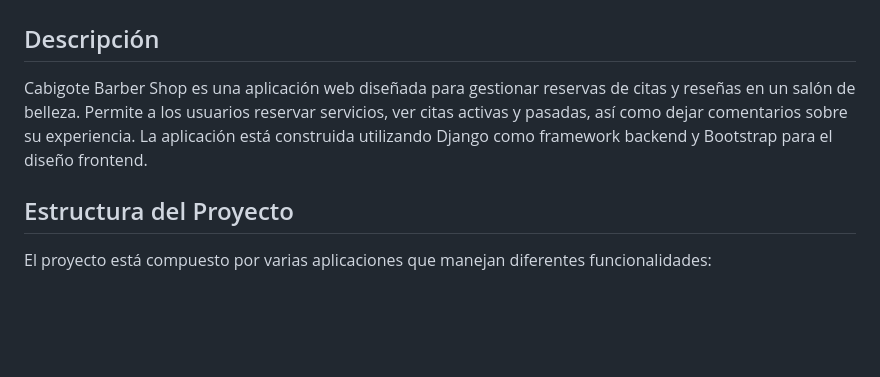
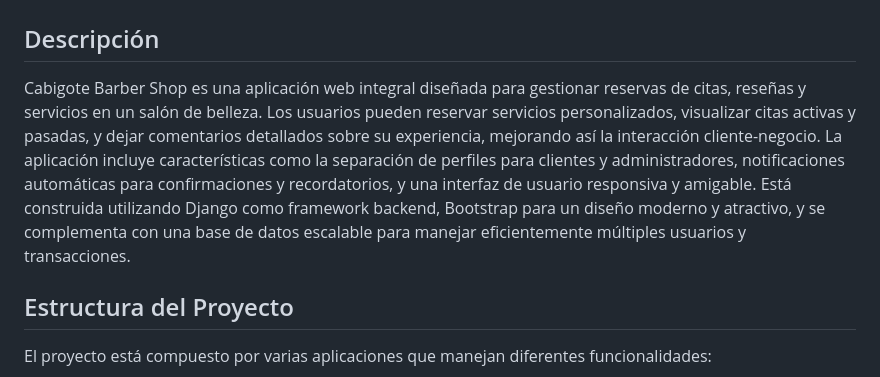
Before and after one commit to AmeriK88/Refactorizaci-n-cabigote-barber, a Markdown page: README.md, the part around the change. Drawn GitHub-style; blank space fills up the shorter version.

```diff
--- a/README.md
+++ b/README.md
@@ -2,7 +2,7 @@
 
 ## Descripción
 
-Cabigote Barber Shop es una aplicación web diseñada para gestionar reservas de citas y reseñas en un salón de belleza. Permite a los usuarios reservar servicios, ver citas activas y pasadas, así como dejar comentarios sobre su experiencia. La aplicación está construida utilizando Django como framework backend y Bootstrap para el diseño frontend.
+Cabigote Barber Shop es una aplicación web integral diseñada para gestionar reservas de citas, reseñas y servicios en un salón de belleza. Los usuarios pueden reservar servicios personalizados, visualizar citas activas y pasadas, y dejar comentarios detallados sobre su experiencia, mejorando así la interacción cliente-negocio. La aplicación incluye características como la separación de perfiles para clientes y administradores, notificaciones automáticas para confirmaciones y recordatorios, y una interfaz de usuario responsiva y amigable. Está construida utilizando Django como framework backend, Bootstrap para un diseño moderno y atractivo, y se complementa con una base de datos escalable para manejar eficientemente múltiples usuarios y transacciones.
 
 ## Estructura del Proyecto
 
```
